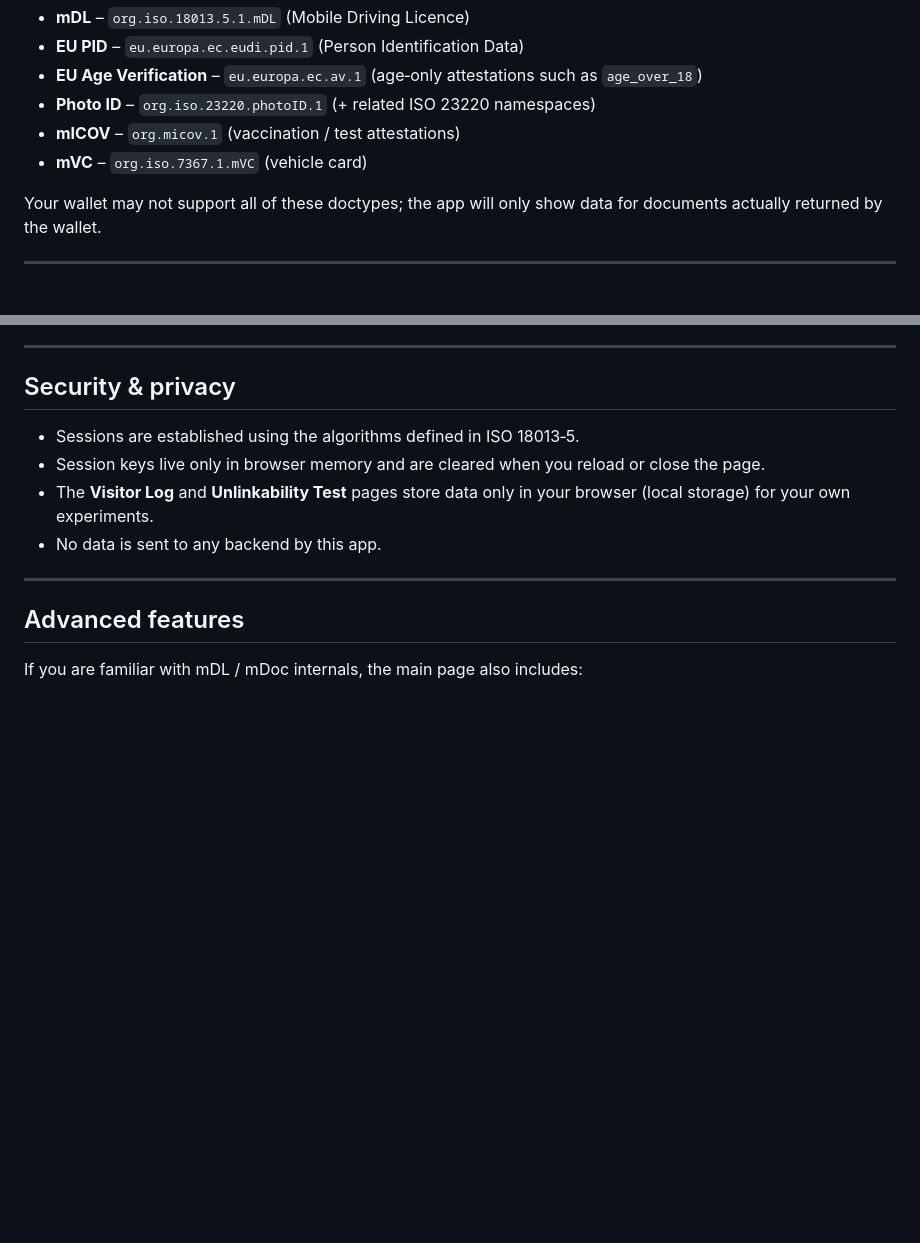
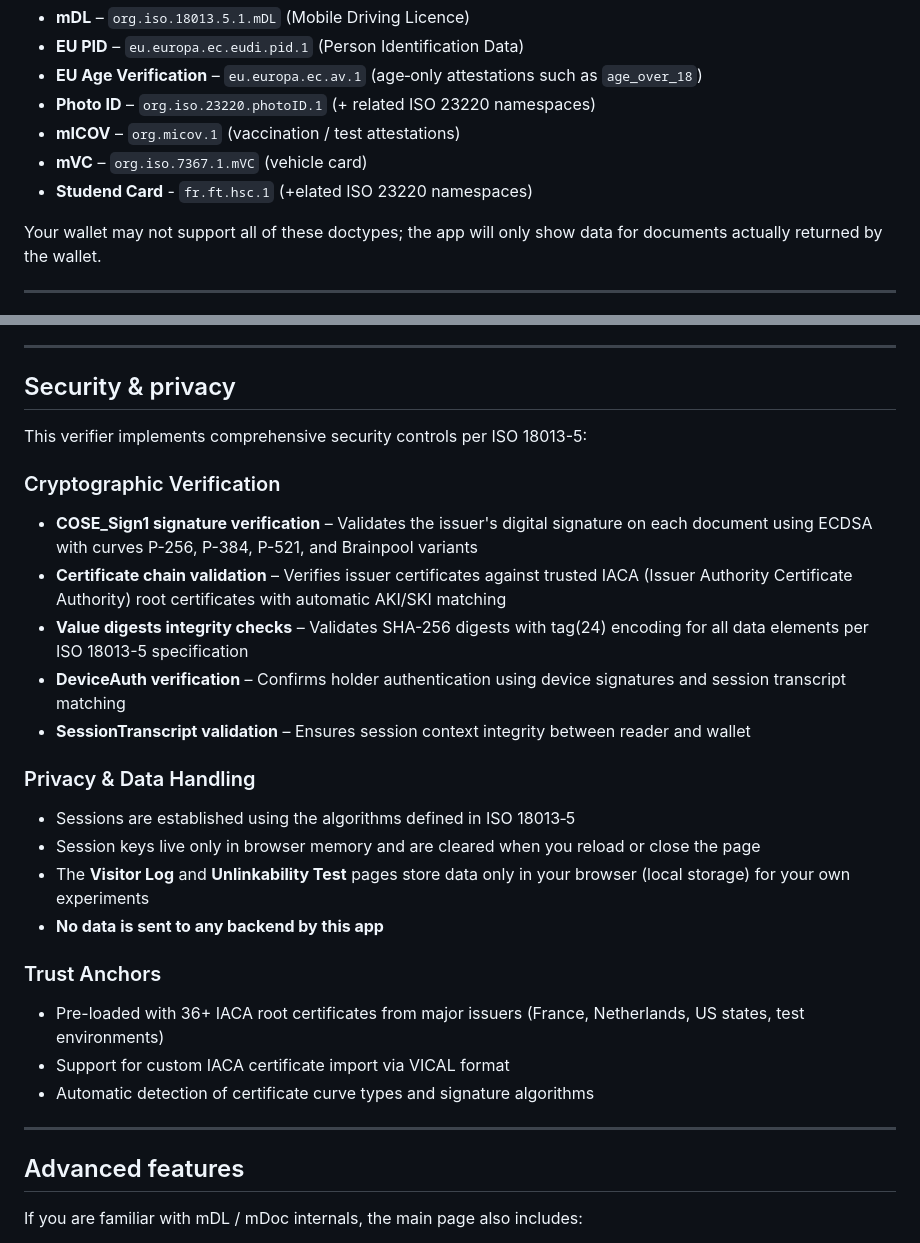
Before and after one commit to stelauconseil/mdoc-web-verifier, a Markdown page: README.md, 2 parts joined by grey strips. GitHub-like rendering; blank space fills up the shorter version.

Commit message:
feat(security): enhance security and privacy sections in README with detailed cryptographic verification and trust anchors

```diff
--- a/README.md
+++ b/README.md
@@ -97,6 +97,7 @@ Depending on your wallet, the main reader and example pages can work with:
 - **Photo ID** – `org.iso.23220.photoID.1` (+ related ISO 23220 namespaces)
 - **mICOV** – `org.micov.1` (vaccination / test attestations)
 - **mVC** – `org.iso.7367.1.mVC` (vehicle card)
+- **Studend Card** - `fr.ft.hsc.1` (+elated ISO 23220 namespaces)
 
 Your wallet may not support all of these doctypes; the app will only show data for documents actually returned by the wallet.
 
@@ -115,10 +116,28 @@ If your browser does not support Web Bluetooth or you are not on HTTPS, connecti
 
 ## Security & privacy
 
-- Sessions are established using the algorithms defined in ISO 18013‑5.
-- Session keys live only in browser memory and are cleared when you reload or close the page.
-- The **Visitor Log** and **Unlinkability Test** pages store data only in your browser (local storage) for your own experiments.
-- No data is sent to any backend by this app.
+This verifier implements comprehensive security controls per ISO 18013-5:
+
+### Cryptographic Verification
+
+- **COSE_Sign1 signature verification** – Validates the issuer's digital signature on each document using ECDSA with curves P-256, P-384, P-521, and Brainpool variants
+- **Certificate chain validation** – Verifies issuer certificates against trusted IACA (Issuer Authority Certificate Authority) root certificates with automatic AKI/SKI matching
+- **Value digests integrity checks** – Validates SHA-256 digests with tag(24) encoding for all data elements per ISO 18013-5 specification
+- **DeviceAuth verification** – Confirms holder authentication using device signatures and session transcript matching
+- **SessionTranscript validation** – Ensures session context integrity between reader and wallet
+
+### Privacy & Data Handling
+
+- Sessions are established using the algorithms defined in ISO 18013‑5
+- Session keys live only in browser memory and are cleared when you reload or close the page
+- The **Visitor Log** and **Unlinkability Test** pages store data only in your browser (local storage) for your own experiments
+- **No data is sent to any backend by this app**
+
+### Trust Anchors
+
+- Pre-loaded with 36+ IACA root certificates from major issuers (France, Netherlands, US states, test environments)
+- Support for custom IACA certificate import via VICAL format
+- Automatic detection of certificate curve types and signature algorithms
 
 ---
 
```
